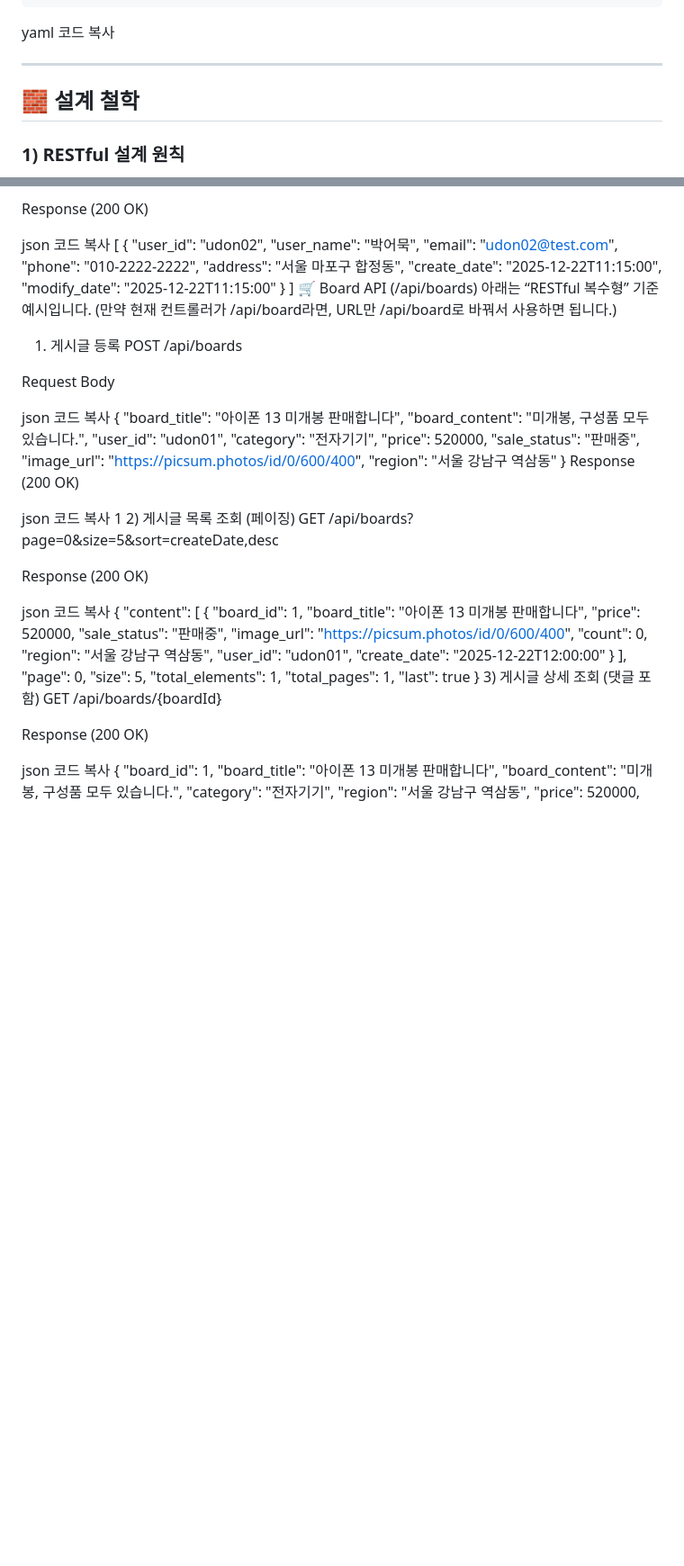
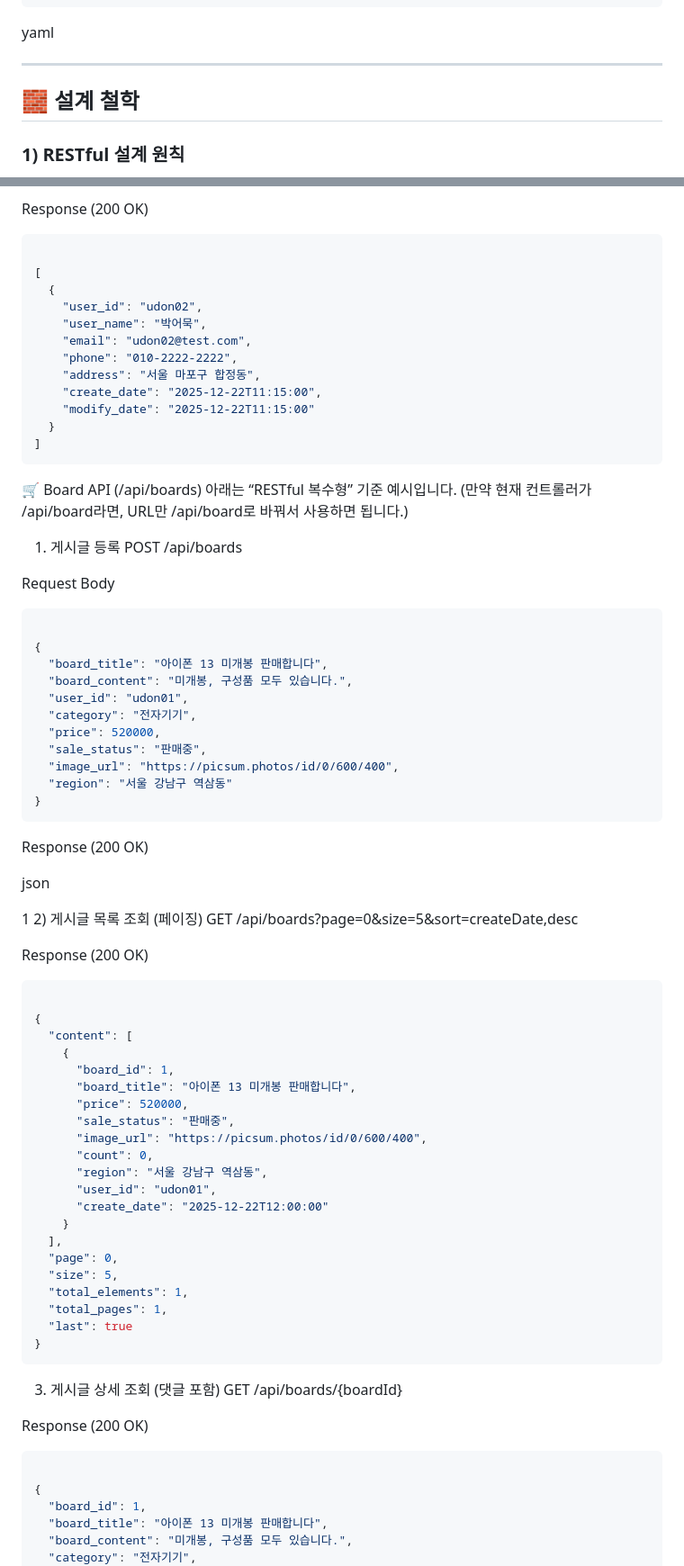
Before and after one commit to yoo-j-h/-used-trade, a Markdown page: README.md, 2 parts joined by grey strips. Shown at 90% size. GitHub-like rendering; blank space fills up the shorter version.

````diff
--- a/README.md
+++ b/README.md
@@ -132,7 +132,7 @@ udongmarket-rest/
 ```
 
 yaml
-코드 복사
+
 
 ---
 
@@ -300,8 +305,8 @@ GET /api/members/search?keyword={keyword}
 
 Response (200 OK)
 
-json
-코드 복사
+```json
+
 [
   {
     "user_id": "udon02",
@@ -313,6 +318,7 @@ json
     "modify_date": "2025-12-22T11:15:00"
   }
 ]
+```
 🛒 Board API (/api/boards)
 아래는 “RESTful 복수형” 기준 예시입니다.
 (만약 현재 컨트롤러가 /api/board라면, URL만 /api/board로 바꿔서 사용하면 됩니다.)
@@ -322,8 +328,8 @@ POST /api/boards
 
 Request Body
 
-json
-코드 복사
+```json
+
 {
   "board_title": "아이폰 13 미개봉 판매합니다",
   "board_content": "미개봉, 구성품 모두 있습니다.",
@@ -334,18 +340,19 @@ json
   "image_url": "https://picsum.photos/id/0/600/400",
   "region": "서울 강남구 역삼동"
 }
+```
 Response (200 OK)
 
 json
-코드 복사
+
 1
 2) 게시글 목록 조회 (페이징)
 GET /api/boards?page=0&size=5&sort=createDate,desc
 
 Response (200 OK)
 
-json
-코드 복사
+```json
+
 {
   "content": [
     {
@@ -366,13 +373,14 @@ json
   "total_pages": 1,
   "last": true
 }
+```
 3) 게시글 상세 조회 (댓글 포함)
 GET /api/boards/{boardId}
 
 Response (200 OK)
 
-json
-코드 복사
+```json
+
 {
   "board_id": 1,
   "board_title": "아이폰 13 미개봉 판매합니다",
````
Also changed, not shown: other parts of README.md (+41 -29 lines).
